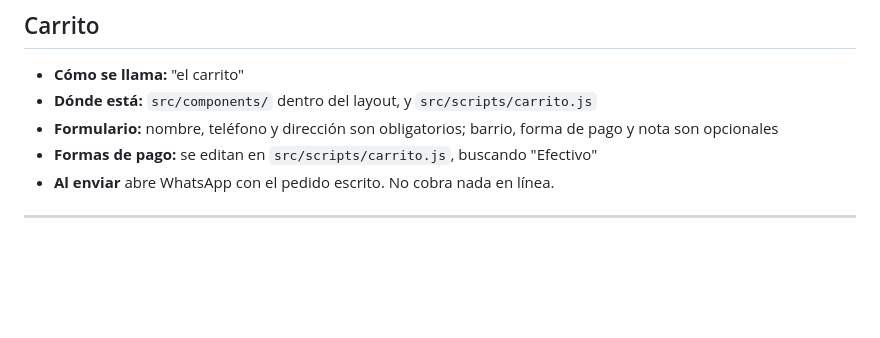
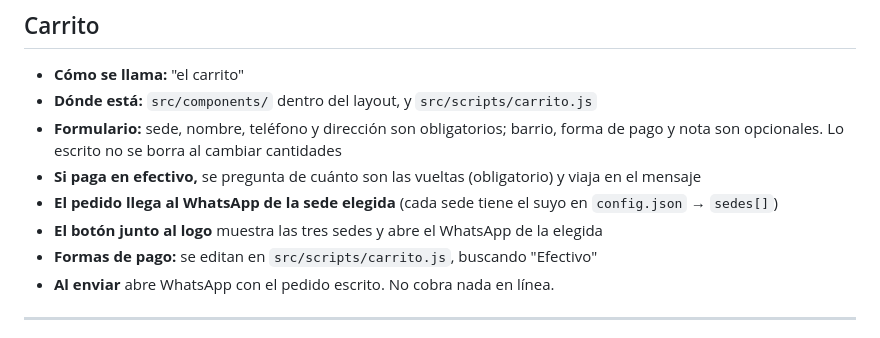
Before and after one commit to Gestiona2/xivica, a Markdown page: conocimiento_generado/SECCIONES.md, the part around the change. Drawn GitHub-style; blank space fills up the shorter version.

Commit message:
Documentar sede y vueltas en el pedido

```diff
--- a/conocimiento_generado/SECCIONES.md
+++ b/conocimiento_generado/SECCIONES.md
@@ -134,8 +134,13 @@ y cómo se agrega un elemento.
 
 - **Cómo se llama:** "el carrito"
 - **Dónde está:** `src/components/` dentro del layout, y `src/scripts/carrito.js`
-- **Formulario:** nombre, teléfono y dirección son obligatorios; barrio, forma de pago y
-  nota son opcionales
+- **Formulario:** sede, nombre, teléfono y dirección son obligatorios; barrio, forma de
+  pago y nota son opcionales. Lo escrito no se borra al cambiar cantidades
+- **Si paga en efectivo,** se pregunta de cuánto son las vueltas (obligatorio) y viaja
+  en el mensaje
+- **El pedido llega al WhatsApp de la sede elegida** (cada sede tiene el suyo en
+  `config.json` → `sedes[]`)
+- **El botón junto al logo** muestra las tres sedes y abre el WhatsApp de la elegida
 - **Formas de pago:** se editan en `src/scripts/carrito.js`, buscando "Efectivo"
 - **Al enviar** abre WhatsApp con el pedido escrito. No cobra nada en línea.
 
```
